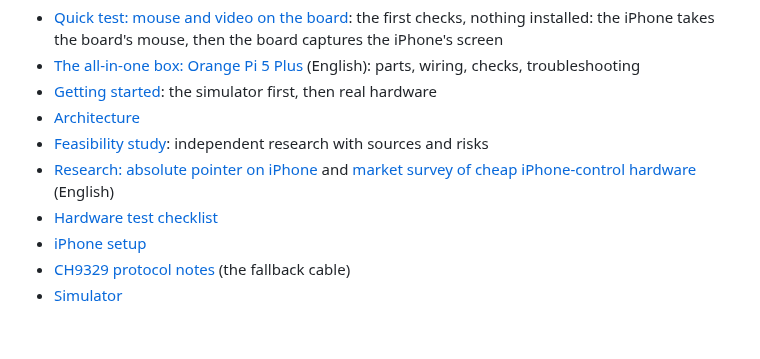
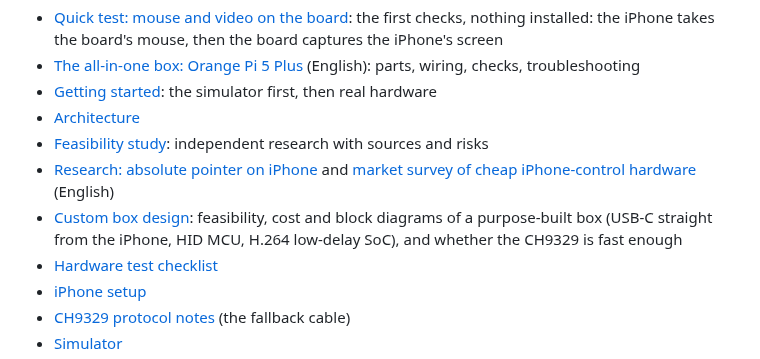
Before and after one commit to pravrilgreen/iphone-hid, a Markdown page: README.md, the part around the change. Rendered like a GitHub page; blank space fills up the shorter version.

```diff
--- a/README.md
+++ b/README.md
@@ -292,6 +292,9 @@ The detailed documents are in Vietnamese, except the box guide and the two resea
 - [Feasibility study](docs/feasibility.md): independent research with sources and risks
 - [Research: absolute pointer on iPhone](docs/research/absolute-pointer.md) and
   [market survey of cheap iPhone-control hardware](docs/research/china-market.md) (English)
+- [Custom box design](docs/research/custom-box.md): feasibility, cost and block diagrams of a
+  purpose-built box (USB-C straight from the iPhone, HID MCU, H.264 low-delay SoC), and whether the
+  CH9329 is fast enough
 - [Hardware test checklist](docs/phase0-checklist.md)
 - [iPhone setup](docs/iphone-setup.md)
 - [CH9329 protocol notes](docs/ch9329-protocol.md) (the fallback cable)
```
Also changed, not shown: docs/research/custom-box.md (added, +426 -0 lines), docs/images/box-architecture.png, docs/images/box-dock.png, 1 other file.
